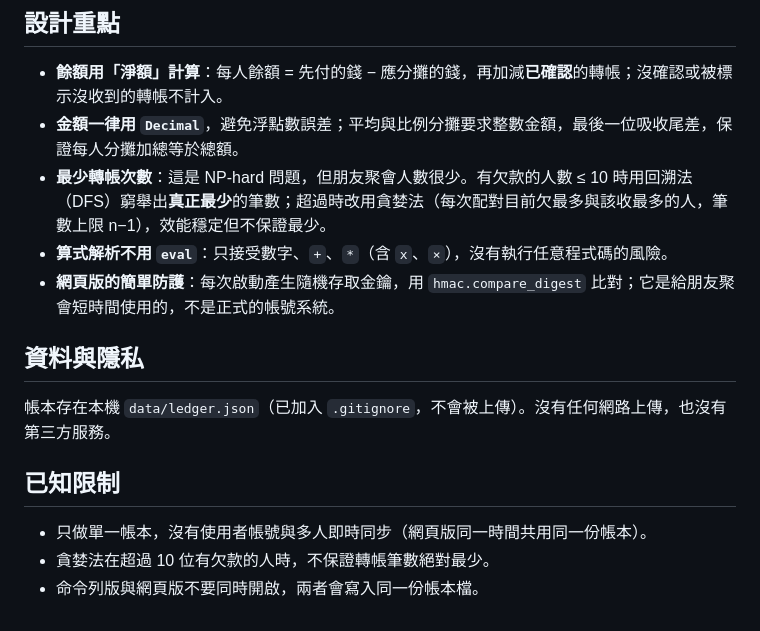
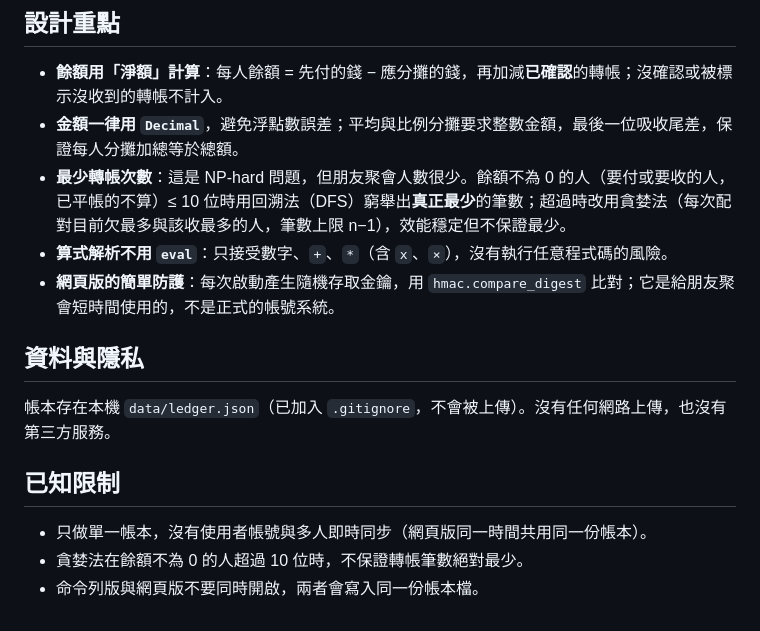
Before and after one commit to qaeswdt-design/splitbill, a Markdown page: README.md, the part around the change. Drawn GitHub-style.

Commit message:
README：結算演算法門檻改為「餘額不為 0 的人數」
Co-Authored-By: Claude Sonnet 5.5 <noreply@anthropic.com>

```diff
--- a/README.md
+++ b/README.md
@@ -61,7 +61,7 @@ tests/                  unittest 測試
 
 - **餘額用「淨額」計算**：每人餘額 = 先付的錢 − 應分攤的錢，再加減**已確認**的轉帳；沒確認或被標示沒收到的轉帳不計入。
 - **金額一律用 `Decimal`**，避免浮點數誤差；平均與比例分攤要求整數金額，最後一位吸收尾差，保證每人分攤加總等於總額。
-- **最少轉帳次數**：這是 NP-hard 問題，但朋友聚會人數很少。有欠款的人數 ≤ 10 時用回溯法（DFS）窮舉出**真正最少**的筆數；超過時改用貪婪法（每次配對目前欠最多與該收最多的人，筆數上限 n−1），效能穩定但不保證最少。
+- **最少轉帳次數**：這是 NP-hard 問題，但朋友聚會人數很少。餘額不為 0 的人（要付或要收的人，已平帳的不算）≤ 10 位時用回溯法（DFS）窮舉出**真正最少**的筆數；超過時改用貪婪法（每次配對目前欠最多與該收最多的人，筆數上限 n−1），效能穩定但不保證最少。
 - **算式解析不用 `eval`**：只接受數字、`+`、`*`（含 `x`、`×`），沒有執行任意程式碼的風險。
 - **網頁版的簡單防護**：每次啟動產生隨機存取金鑰，用 `hmac.compare_digest` 比對；它是給朋友聚會短時間使用的，不是正式的帳號系統。
 
@@ -72,5 +72,5 @@ tests/                  unittest 測試
 ## 已知限制
 
 - 只做單一帳本，沒有使用者帳號與多人即時同步（網頁版同一時間共用同一份帳本）。
-- 貪婪法在超過 10 位有欠款的人時，不保證轉帳筆數絕對最少。
+- 貪婪法在餘額不為 0 的人超過 10 位時，不保證轉帳筆數絕對最少。
 - 命令列版與網頁版不要同時開啟，兩者會寫入同一份帳本檔。
```
